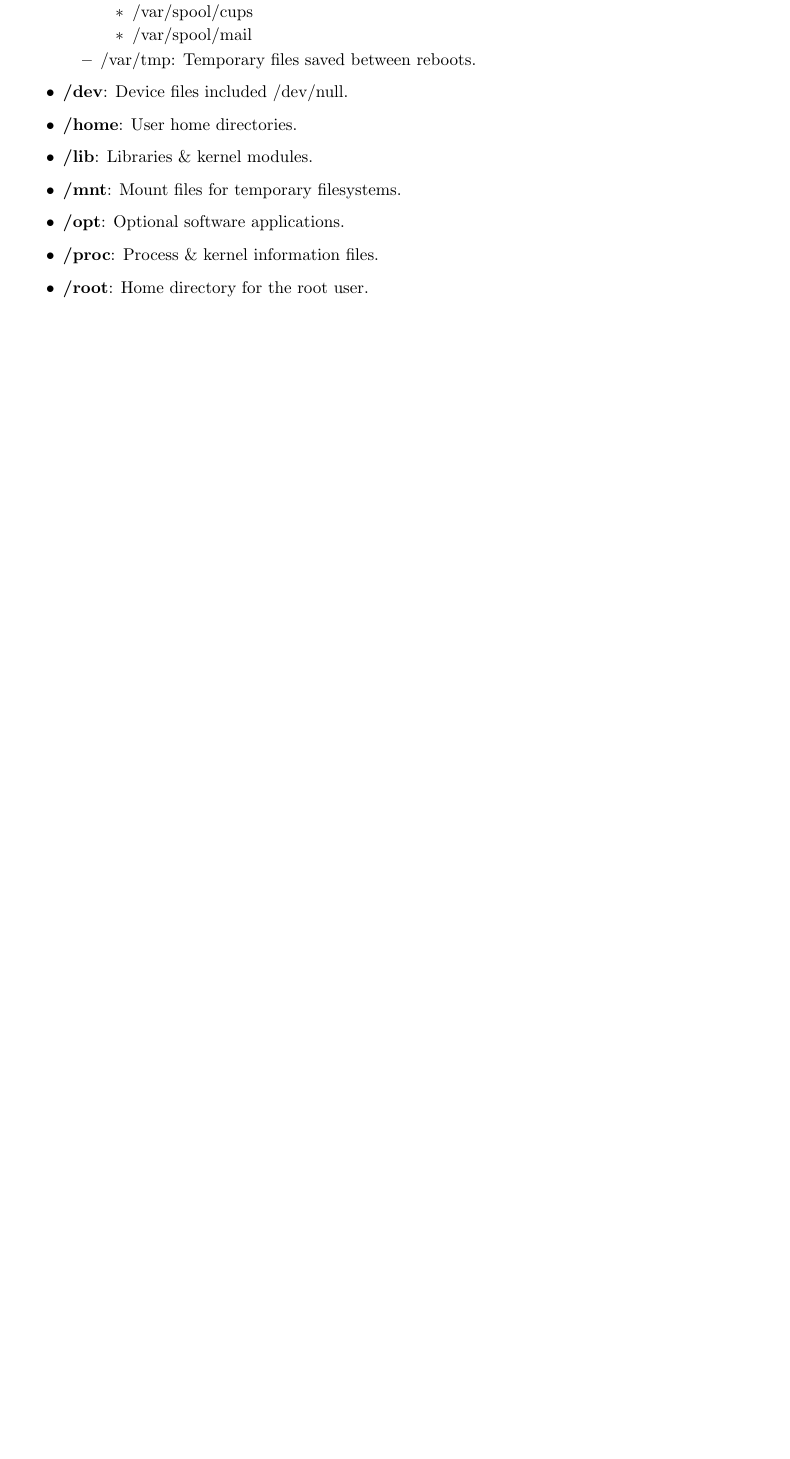
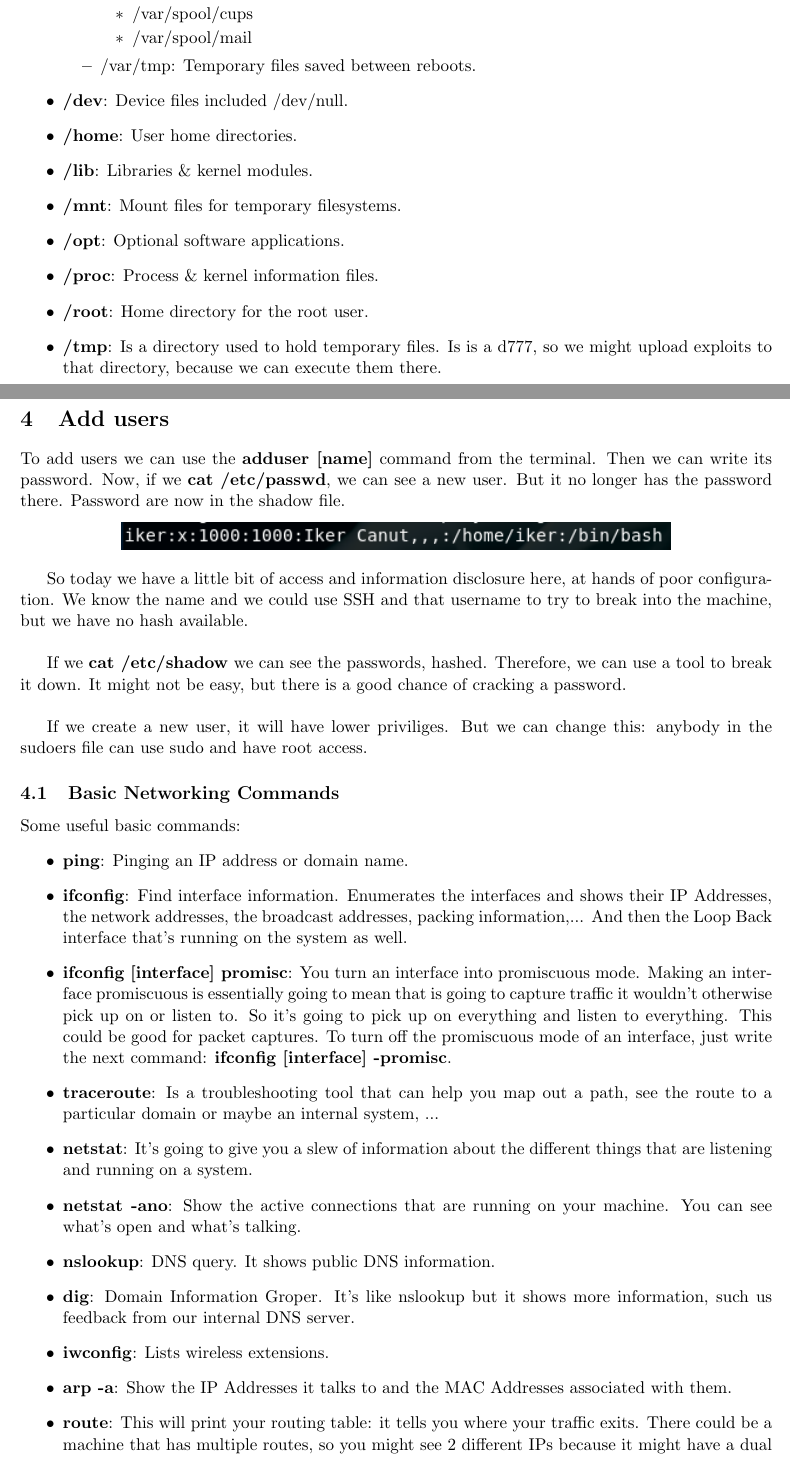
Before and after one commit to IkerCanut/Cybersecurity, a LaTeX document (Practical Ethical Hacking - TCM/Introduction to Linux/Introduction to Linux.tex): part of page 3 of 3 before the commit and two parts of pages 3 and 4 of 4 after it, the two joined at a grey line, cut so that both start at the same text, the shorter picture padded with empty space. Compiled offline with pdfLaTeX.

Commit message:
Net commands

```diff
--- a/Practical Ethical Hacking - TCM/Introduction to Linux/Introduction to Linux.tex
+++ b/Practical Ethical Hacking - TCM/Introduction to Linux/Introduction to Linux.tex
@@ -111,6 +112,35 @@ For the first letter of \textbf{ls -la}, if we have a \textbf{-} that is a file,
 \item \textbf{/opt}: Optional software applications.
 \item \textbf{/proc}: Process \& kernel information files.
 \item \textbf{/root}: Home directory for the root user.
+\item \textbf{/tmp}: Is a directory used to hold temporary files. Is is a d777, so we might upload exploits to that directory, because we can execute them there.
 \end{itemize}
 \newpage
+
+\section{Add users}
+To add users we can use the \textbf{adduser [name]} command from the terminal. Then we can write its password. Now, if we \textbf{cat /etc/passwd}, we can see a new user. But it no longer has the password there. Password are now in the shadow file.
+\begin{center}
+\includegraphics[scale=.75]{passwd.png}
+\end{center}
+
+So today we have a little bit of access and information disclosure here, at hands of poor configuration. We know the name and we could use SSH and that username to try to break into the machine, but we have no hash available.\\
+
+If we \textbf{cat /etc/shadow} we can see the passwords, hashed. Therefore, we can use a tool to break it down. It might not be easy, but there is a good chance of cracking a password.\\
+
+If we create a new user, it will have lower priviliges. But we can change this: anybody in the sudoers file can use sudo and have root access.
+
+\subsection{Basic Networking Commands}
+Some useful basic commands:
+\begin{itemize}
+\item \textbf{ping}: Pinging an IP address or domain name.
+\item \textbf{ifconfig}: Find interface information. Enumerates the interfaces and shows their IP Addresses, the network addresses, the broadcast addresses, packing information,... And then the Loop Back interface that's running on the system as well.
+\item \textbf{ifconfig [interface] promisc}: You turn an interface into promiscuous mode. Making an interface promiscuous is essentially going to mean that is going to capture traffic it wouldn't otherwise pick up on or listen to. So it's going to pick up on everything and listen to everything. This could be good for packet captures. To turn off the promiscuous mode of an interface, just write the next command: \textbf{ifconfig [interface] -promisc}.
+\item \textbf{traceroute}: Is a troubleshooting tool that can help you map out a path, see the route to a particular domain or maybe an internal system, ...
+\item \textbf{netstat}: It's going to give you a slew of information about the different things that are listening and running on a system.
+\item \textbf{netstat -ano}: Show the active connections that are running on your machine. You can see what's open and what's talking.
+\item \textbf{nslookup}: DNS query. It shows public DNS information.
+\item \textbf{dig}: Domain Information Groper. It's like nslookup but it shows more information, such us feedback from  our internal DNS server.
+\item \textbf{iwconfig}: Lists wireless extensions.
+\item \textbf{arp -a}: Show the IP Addresses it talks to and the MAC Addresses associated with them.
+\item \textbf{route}: This will print your routing table: it tells you where your traffic exits. There could be a machine that has multiple routes, so you might see 2 different IPs because it might have a dual home NIC, so it's talking to a completely different network that you didn't know it existed.
+\end{itemize}
 \end{document}
```
Also changed, not shown: Practical Ethical Hacking - TCM/Introduction to Linux/Introduction to Linux.pdf, Practical Ethical Hacking - TCM/Introduction to Linux/passwd.png (added), Practical Ethical Hacking - TCM/Introduction to Linux/Introduction to Linux.tex (3 more changed lines).
